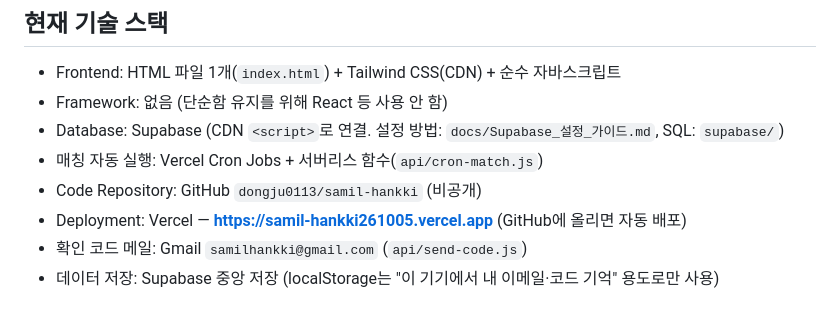
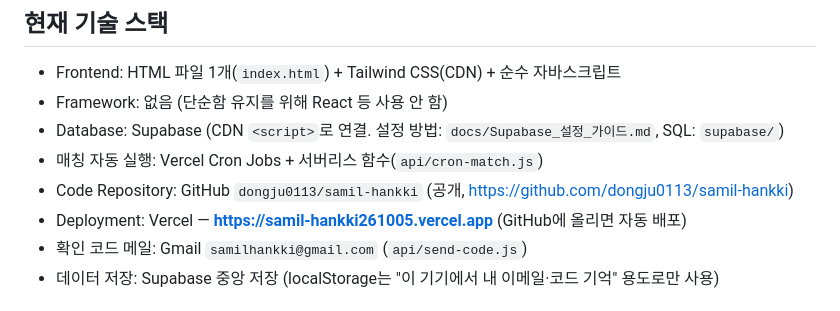
Before and after one commit to dongju0113/samil-hankki, a Markdown page: docs/삼일한끼_프로젝트_현황.md, the part around the change. GitHub-like rendering.

```diff
--- a/docs/삼일한끼_프로젝트_현황.md
+++ b/docs/삼일한끼_프로젝트_현황.md
@@ -10,7 +10,7 @@
 - Framework: 없음 (단순함 유지를 위해 React 등 사용 안 함)
 - Database: Supabase (CDN `<script>`로 연결. 설정 방법: `docs/Supabase_설정_가이드.md`, SQL: `supabase/`)
 - 매칭 자동 실행: Vercel Cron Jobs + 서버리스 함수(`api/cron-match.js`)
-- Code Repository: GitHub `dongju0113/samil-hankki` (비공개)
+- Code Repository: GitHub `dongju0113/samil-hankki` (공개, https://github.com/dongju0113/samil-hankki)
 - Deployment: Vercel — **https://samil-hankki261005.vercel.app** (GitHub에 올리면 자동 배포)
 - 확인 코드 메일: Gmail `samilhankki@gmail.com` (`api/send-code.js`)
 - 데이터 저장: Supabase 중앙 저장 (localStorage는 "이 기기에서 내 이메일·코드 기억" 용도로만 사용)
```
Also changed, not shown: CLAUDE.md (+1 -1 lines).
